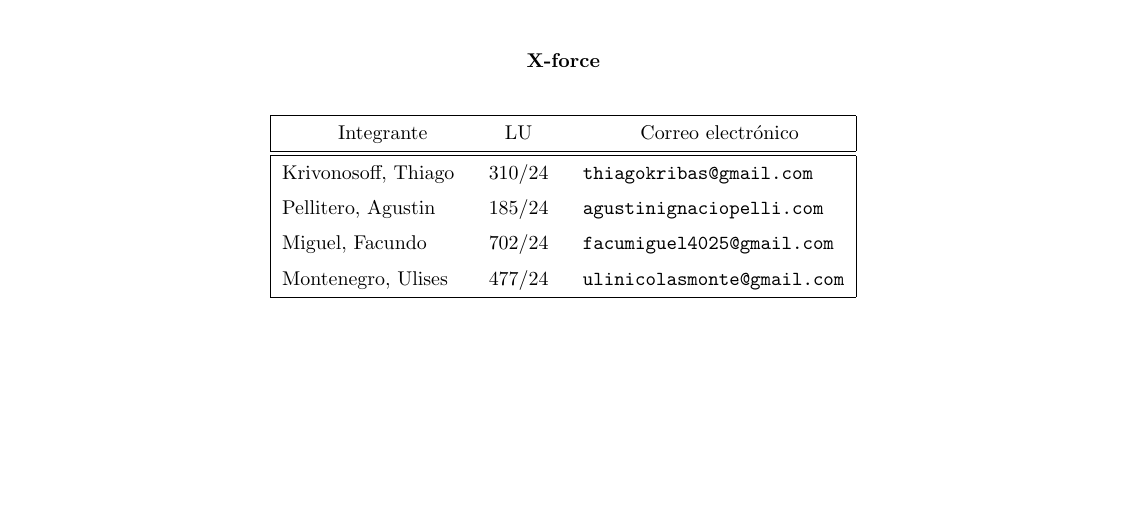
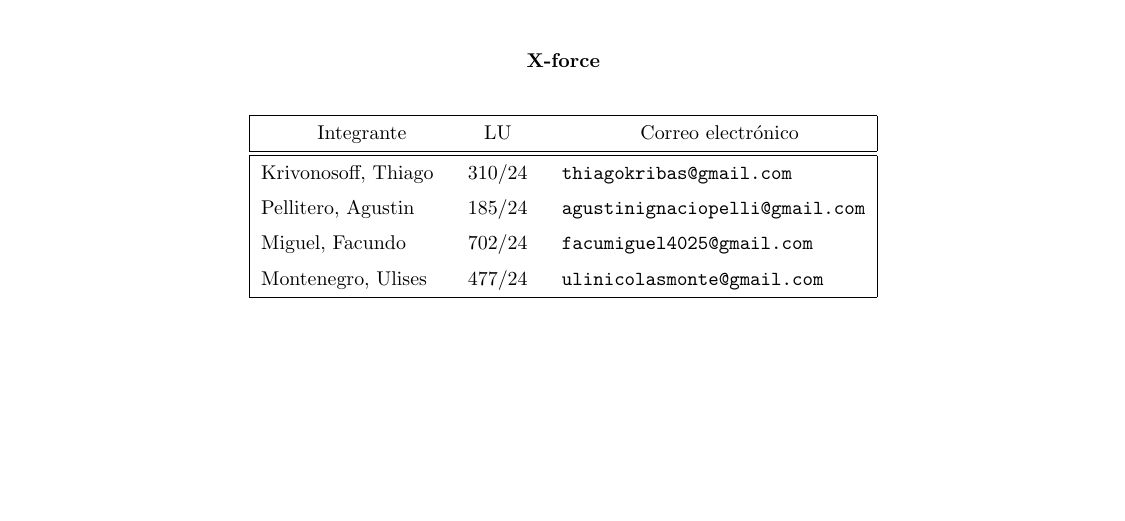
Before and after one commit to ulimonte05/TP-Algo-1, a LaTeX document (xforce.tex): part of page 1 of 6, cut so that both start at the same text. Compiled offline with pdfLaTeX.

Commit message:
mail agus

```diff
--- a/xforce.tex
+++ b/xforce.tex
@@ -13,7 +13,7 @@
 \grupo{X-force}
 
 \integrante{Krivonosoff, Thiago}{310/24}{thiagokribas@gmail.com}
-\integrante{Pellitero, Agustin}{185/24}{agustinignaciopelli.com}
+\integrante{Pellitero, Agustin}{185/24}{agustinignaciopelli@gmail.com}
 \integrante{Miguel, Facundo}{702/24}{facumiguel4025@gmail.com}
 \integrante{Montenegro, Ulises}{477/24}{ulinicolasmonte@gmail.com}
 % Pongan cuantos integrantes quieran
```
